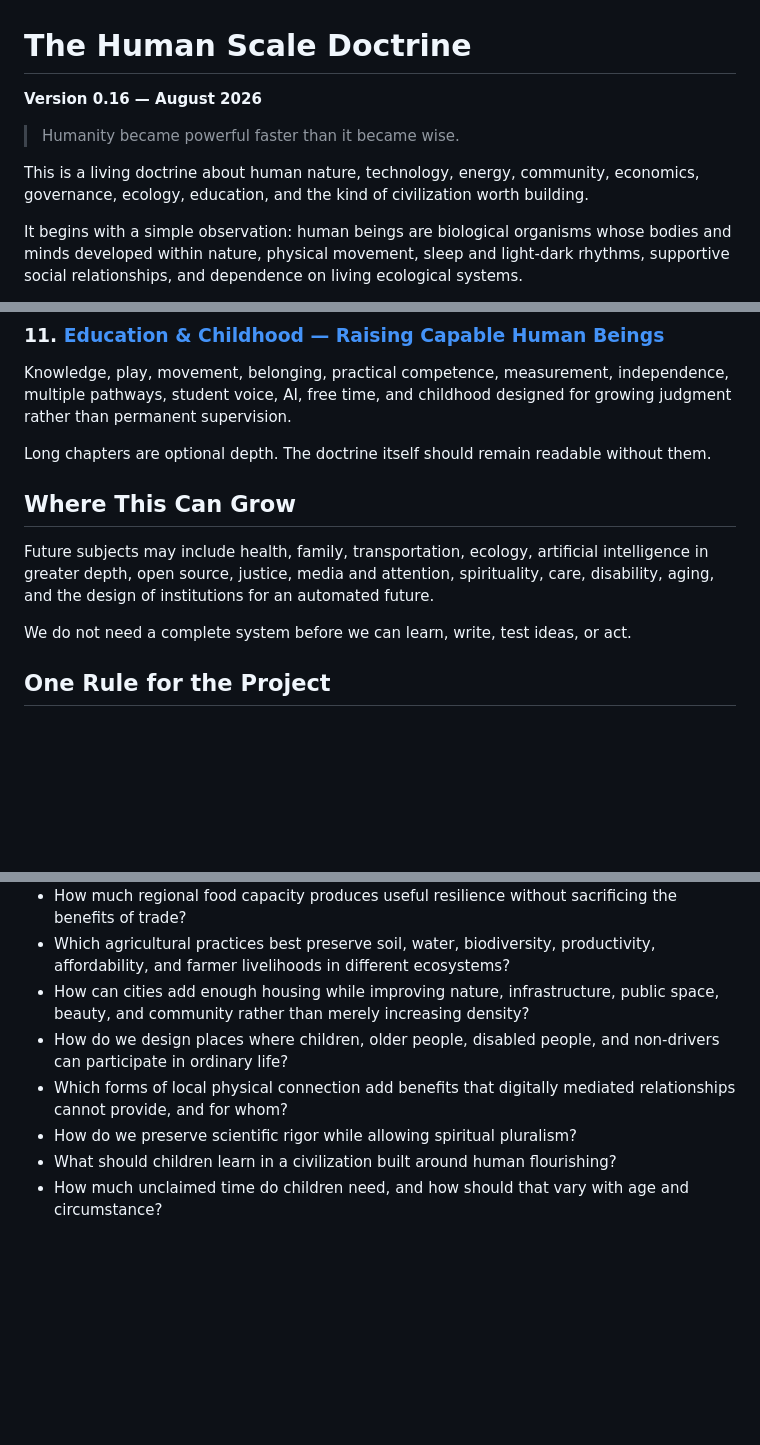
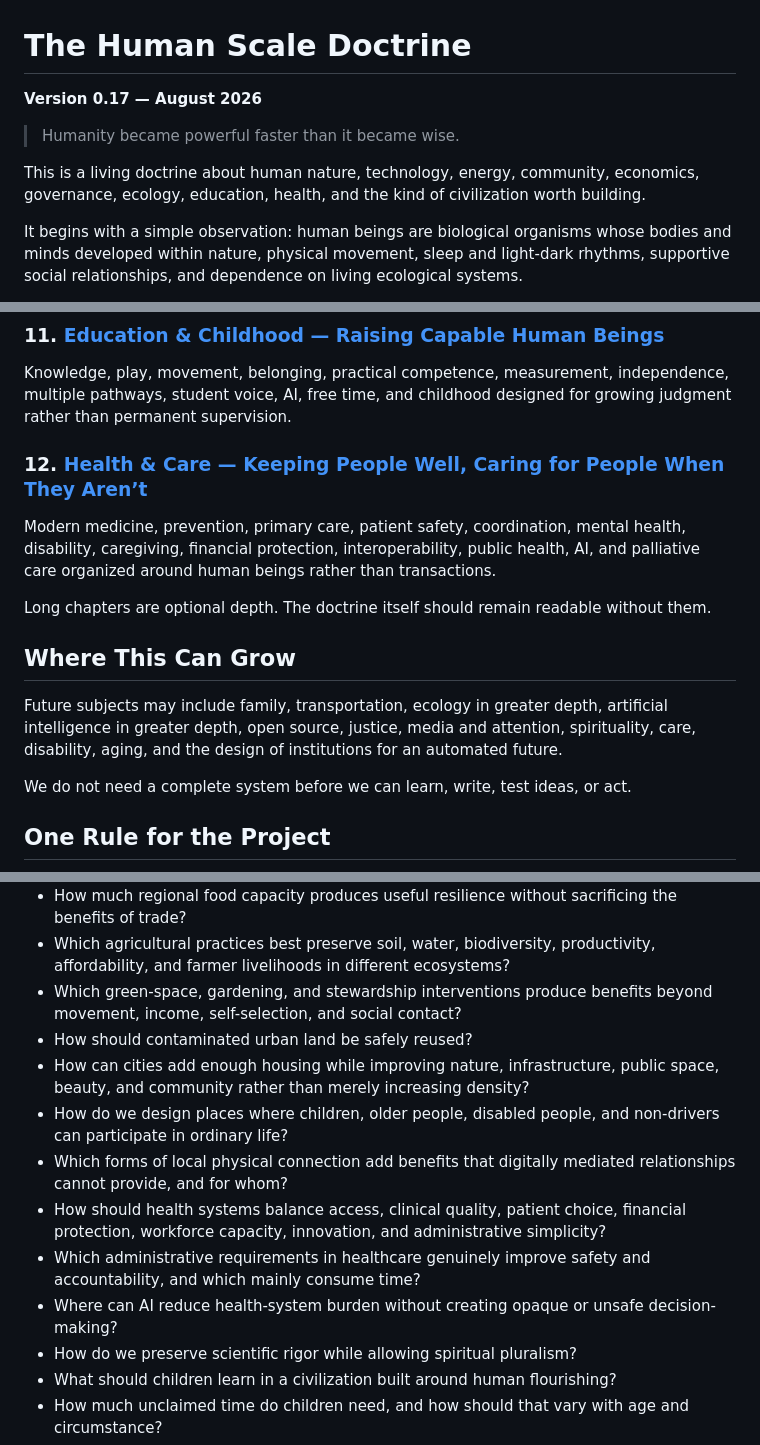
Before and after one commit to tmsteph/tmsteph-redesign-2025, a Markdown page: human-scale/doctrine.md, 3 parts joined by grey strips. Rendered like a GitHub page; blank space fills up the shorter version.

```diff
--- a/human-scale/doctrine.md
+++ b/human-scale/doctrine.md
@@ -1,10 +1,10 @@
 # The Human Scale Doctrine
 
-**Version 0.16 — August 2026**
+**Version 0.17 — August 2026**
 
 > Humanity became powerful faster than it became wise.
 
-This is a living doctrine about human nature, technology, energy, community, economics, governance, ecology, education, and the kind of civilization worth building.
+This is a living doctrine about human nature, technology, energy, community, economics, governance, ecology, education, health, and the kind of civilization worth building.
 
 It begins with a simple observation: human beings are biological organisms whose bodies and minds developed within nature, physical movement, sleep and light-dark rhythms, supportive social relationships, and dependence on living ecological systems.
 
@@ -230,11 +239,15 @@ Housing, streets, walkability, transit, public space, nature, climate, beauty, a
 
 Knowledge, play, movement, belonging, practical competence, measurement, independence, multiple pathways, student voice, AI, free time, and childhood designed for growing judgment rather than permanent supervision.
 
+### 12. [Health & Care — Keeping People Well, Caring for People When They Aren’t](health-care/index.html)
+
+Modern medicine, prevention, primary care, patient safety, coordination, mental health, disability, caregiving, financial protection, interoperability, public health, AI, and palliative care organized around human beings rather than transactions.
+
 Long chapters are optional depth. The doctrine itself should remain readable without them.
 
 ## Where This Can Grow
 
-Future subjects may include health, family, transportation, ecology, artificial intelligence in greater depth, open source, justice, media and attention, spirituality, care, disability, aging, and the design of institutions for an automated future.
+Future subjects may include family, transportation, ecology in greater depth, artificial intelligence in greater depth, open source, justice, media and attention, spirituality, care, disability, aging, and the design of institutions for an automated future.
 
 We do not need a complete system before we can learn, write, test ideas, or act.
 
@@ -264,9 +277,14 @@ Among the questions still to explore:
 - What mix of energy generation, storage, transmission, efficiency, and local resilience works best in different places?
 - How much regional food capacity produces useful resilience without sacrificing the benefits of trade?
 - Which agricultural practices best preserve soil, water, biodiversity, productivity, affordability, and farmer livelihoods in different ecosystems?
+- Which green-space, gardening, and stewardship interventions produce benefits beyond movement, income, self-selection, and social contact?
+- How should contaminated urban land be safely reused?
 - How can cities add enough housing while improving nature, infrastructure, public space, beauty, and community rather than merely increasing density?
 - How do we design places where children, older people, disabled people, and non-drivers can participate in ordinary life?
 - Which forms of local physical connection add benefits that digitally mediated relationships cannot provide, and for whom?
+- How should health systems balance access, clinical quality, patient choice, financial protection, workforce capacity, innovation, and administrative simplicity?
+- Which administrative requirements in healthcare genuinely improve safety and accountability, and which mainly consume time?
+- Where can AI reduce health-system burden without creating opaque or unsafe decision-making?
 - How do we preserve scientific rigor while allowing spiritual pluralism?
 - What should children learn in a civilization built around human flourishing?
 - How much unclaimed time do children need, and how should that vary with age and circumstance?
```
Also changed, not shown: other parts of human-scale/doctrine.md (+19 -10 lines).
